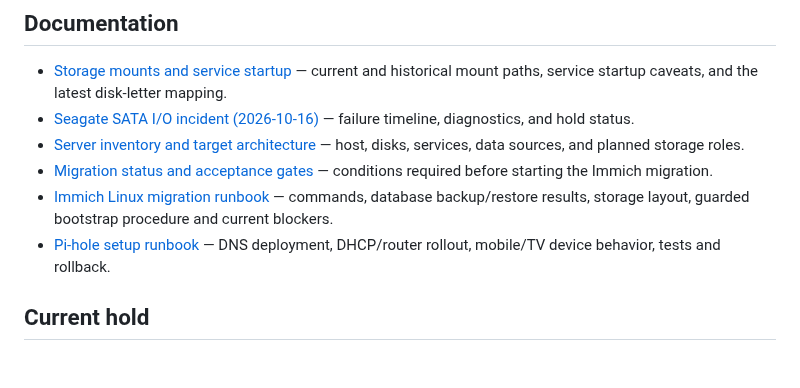
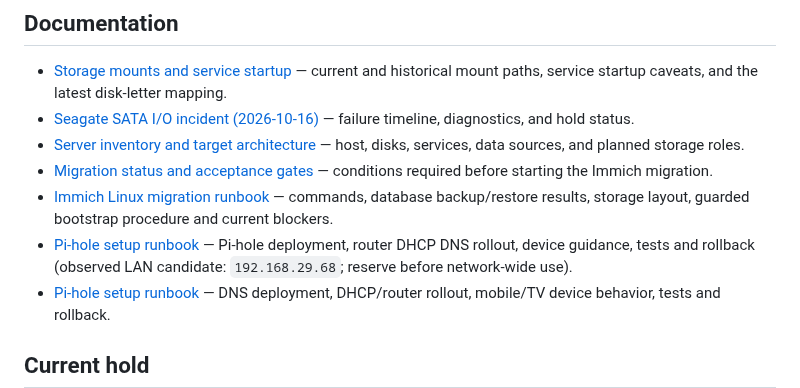
Before and after one commit to ntsrihari/knowhere-homelab-archive, a Markdown page: README.md, the part around the change. GitHub-like rendering; blank space fills up the shorter version.

Commit message:
Add LAN discovery notes to Pi-hole runbook index

```diff
--- a/README.md
+++ b/README.md
@@ -31,6 +31,7 @@ Immich's Linux Compose project in `immich/compose.yaml` is running from the exis
 - [Server inventory and target architecture](docs/server-inventory.md) — host, disks, services, data sources, and planned storage roles.
 - [Migration status and acceptance gates](docs/migration-status.md) — conditions required before starting the Immich migration.
 - [Immich Linux migration runbook](docs/immich-linux-migration-runbook.md) — commands, database backup/restore results, storage layout, guarded bootstrap procedure and current blockers.
+- [Pi-hole setup runbook](docs/pihole-setup-runbook.md) — Pi-hole deployment, router DHCP DNS rollout, device guidance, tests and rollback (observed LAN candidate: `192.168.29.68`; reserve before network-wide use).
 - [Pi-hole setup runbook](docs/pihole-setup-runbook.md) — DNS deployment, DHCP/router rollout, mobile/TV device behavior, tests and rollback.
 
 ## Current hold
```
